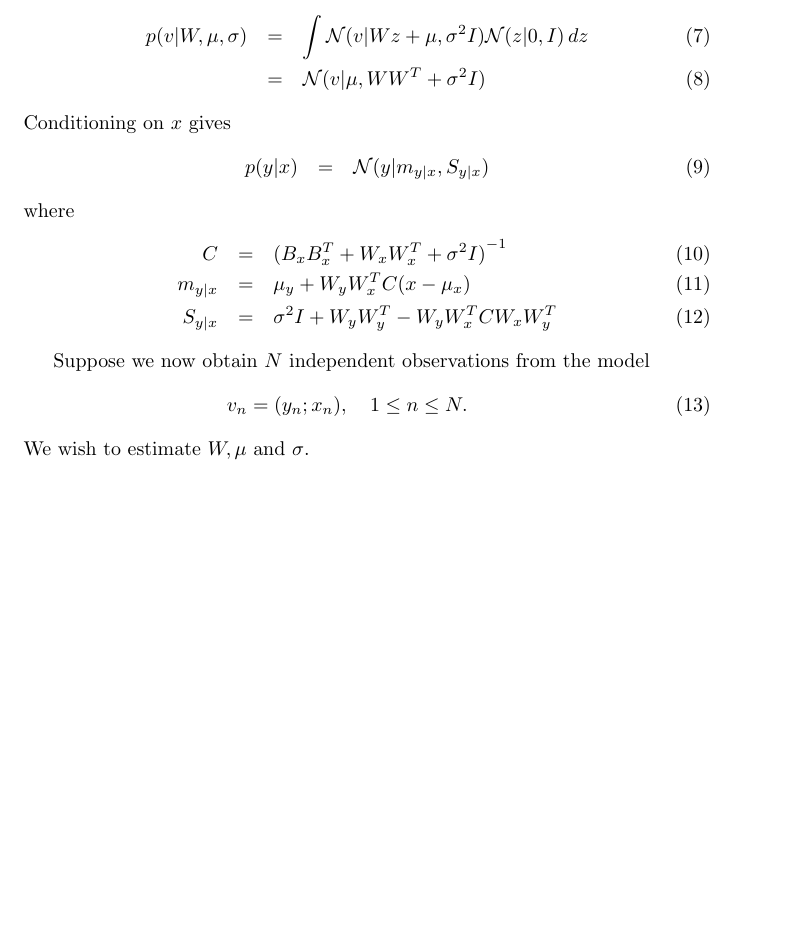
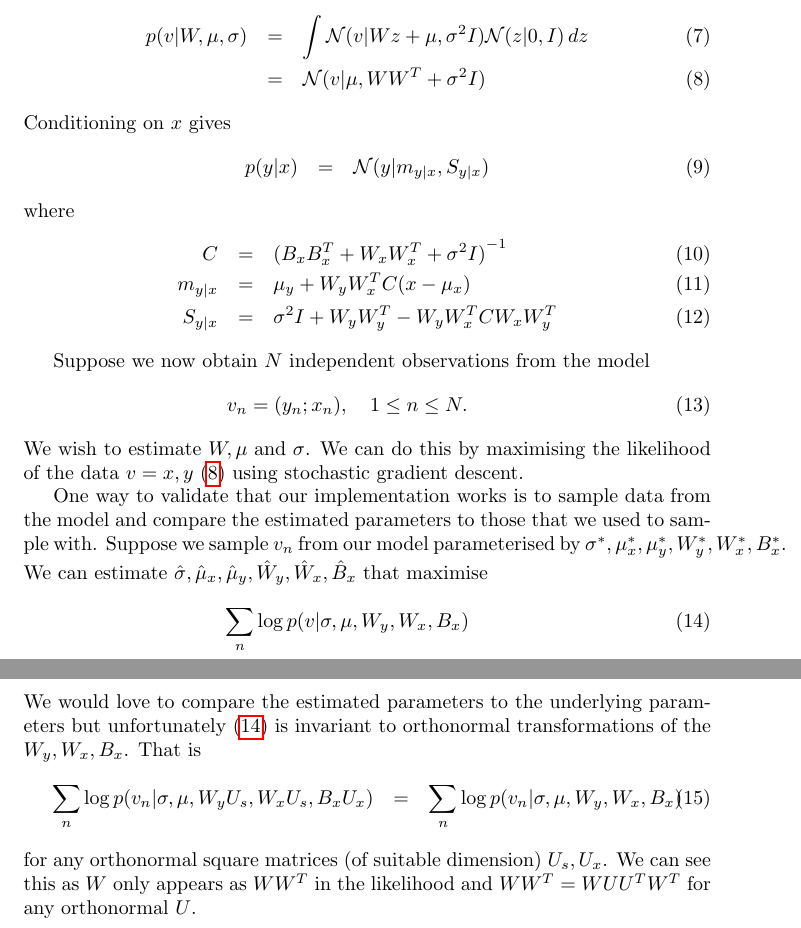
Before and after one commit to JohnReid/pls-tf, a LaTeX document (docs/pls.tex): part of the page before the commit and two parts of pages 1 and 2 of 2 after it, the two joined at a grey line, cut so that both start at the same text, the shorter picture padded with empty space. Compiled offline with pdfLaTeX.

Commit message:
WIP: update

```diff
--- a/docs/pls.tex
+++ b/docs/pls.tex
@@ -49,5 +50,24 @@ Suppose we now obtain $N$ independent observations from the model
 \begin{eqnarray}
   v_n = (y_n; x_n),\quad 1 \le n \le N.
 \end{eqnarray}
-We wish to estimate $W, \mu \text{ and } \sigma$.
+We wish to estimate $W, \mu \text{ and } \sigma$. We can do this by maximising the likelihood of the data
+$v = x, y$~(\ref{eqn:joint_xy}) using stochastic gradient descent.
+
+One way to validate that our implementation works is to sample data from the model and compare the estimated
+parameters to those that we used to sample with. Suppose we sample $v_n$ from our model parameterised by
+$\sigma^*, \mu^*_x, \mu^*_y, W^*_y, W^*_x, B^*_x$.
+We can estimate $\hat{\sigma}, \hat{\mu}_x, \hat{\mu}_y, \hat{W}_y, \hat{W}_x, \hat{B}_x$ that maximise
+\begin{eqnarray}
+  \label{eqn:log_joint}
+  \sum_n \log p(v|\sigma, \mu, W_y, W_x, B_x)
+\end{eqnarray}
+We would love to compare the estimated parameters to the underlying parameters but unfortunately (\ref{eqn:log_joint})
+is invariant to orthonormal transformations of the $W_y, W_x, B_x$. That is
+\begin{eqnarray}
+  \sum_n \log p(v_n|\sigma, \mu, W_y U_s, W_x U_s, B_x U_x)
+  &=&
+  \sum_n \log p(v_n|\sigma, \mu, W_y, W_x, B_x)
+\end{eqnarray}
+for any orthonormal square matrices (of suitable dimension) $U_s, U_x$. We can see this as $W$ only appears
+as $W W^T$ in the likelihood and $W W^T = W U U^T W^T$ for any orthonormal $U$.
 \end{document}
```
Also changed, not shown: pls-tf-env.yml (+1 -0 lines), docs/pls.pdf, docs/pls.tex (1 more changed lines), 2 other files.
